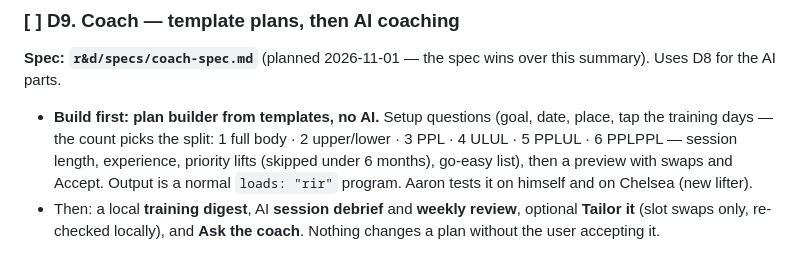
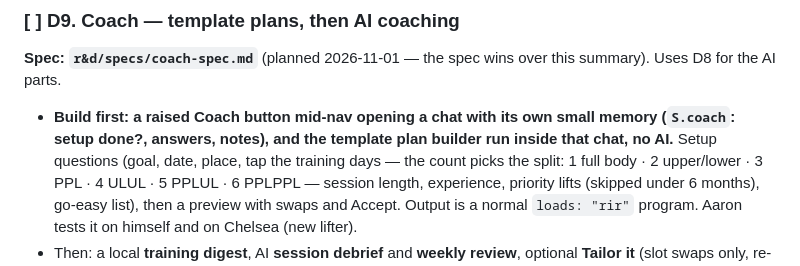
Before and after one commit to tribbles69/Ironlog, a Markdown page: r&d/ROADMAP.md, the part around the change. Drawn GitHub-style.

```diff
--- a/r&d/ROADMAP.md
+++ b/r&d/ROADMAP.md
@@ -718,7 +718,7 @@ No Ironlog AI server and no paid tier.
 ### [ ] D9. Coach — template plans, then AI coaching
 **Spec: `r&d/specs/coach-spec.md`** (planned 2026-11-01 — the spec wins over
 this summary). Uses D8 for the AI parts.
-- **Build first: plan builder from templates, no AI.** Setup questions (goal,
+- **Build first: a raised Coach button mid-nav opening a chat with its own small memory (`S.coach`: setup done?, answers, notes), and the template plan builder run inside that chat, no AI.** Setup questions (goal,
   date, place, tap the training days — the count picks the split: 1 full
   body · 2 upper/lower · 3 PPL · 4 ULUL · 5 PPLUL · 6 PPLPPL — session length,
   experience, priority lifts (skipped under 6 months), go-easy list), then a
```
Also changed, not shown: r&d/specs/coach-spec.md (+59 -4 lines).
